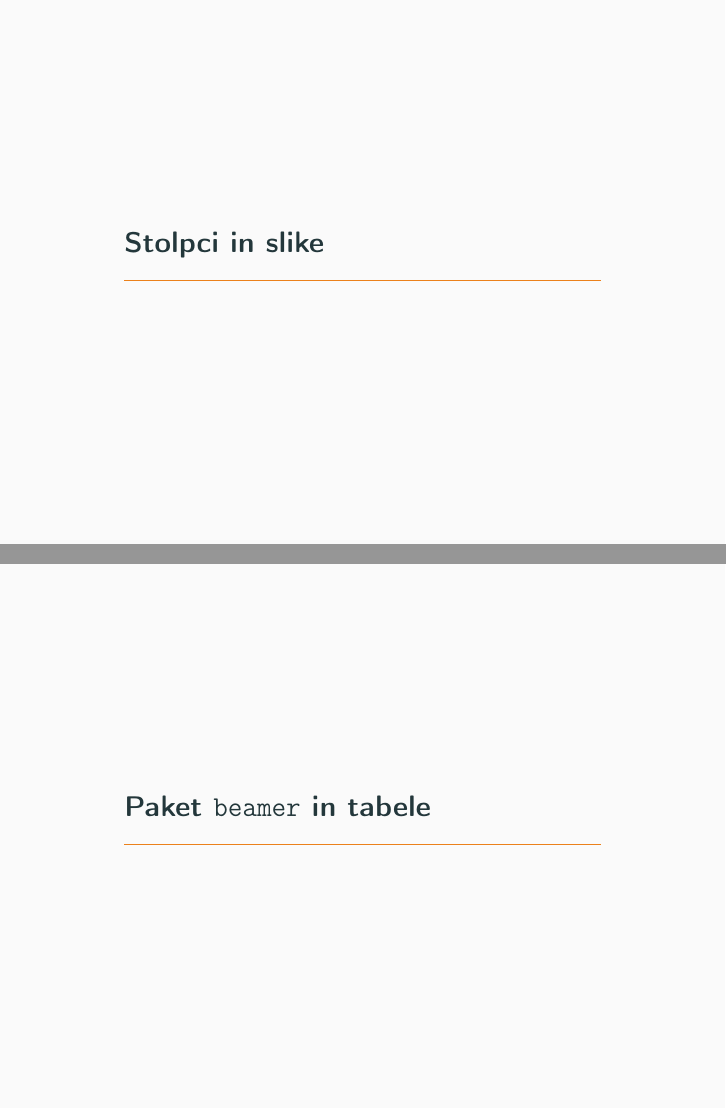
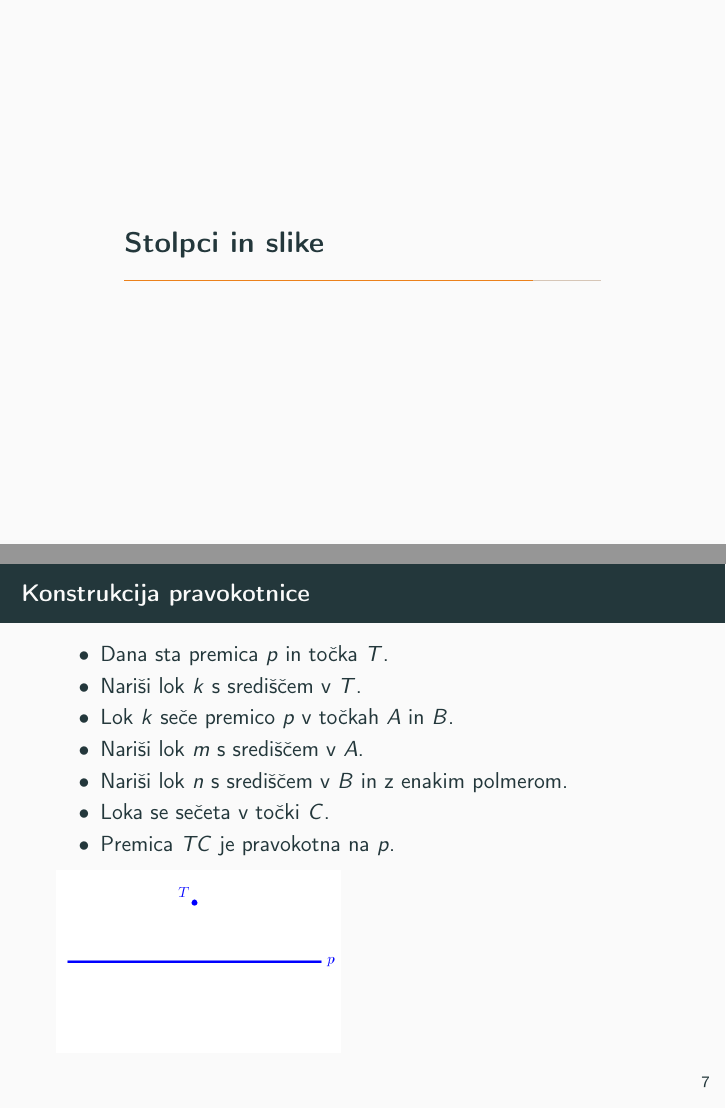
Before and after one commit to VidaCabello/rac-praktikum, LaTeX slides (08-prosojnice/prosojnice.tex, which reads 08-prosojnice/prosojnice/4-stolpci-slike.tex): pages 17 and 18 of 19 before the commit and pages 17 and 18 of 20 after it, joined at a grey line. Compiled offline with pdfLaTeX.

Commit message:
konec s 4.2. nalogo

```diff
--- a/08-prosojnice/prosojnice/4-stolpci-slike.tex
+++ b/08-prosojnice/prosojnice/4-stolpci-slike.tex
@@ -9,7 +9,8 @@
 		\item Premica \(TC\) je pravokotna na \(p\).
 	\end{itemize}
 
-	\includegraphics[width=50mm]{fig-1.png}%
+
+	\includegraphics[width=50mm]{slike/fig-1.png}%
 	% \includegraphics[width=50mm]{fig-2.png}%
 	% \includegraphics[width=50mm]{fig-3.png}%
 	% \includegraphics[width=50mm]{fig-4.png}%
```
Also changed, not shown: 08-prosojnice/prosojnice.tex (+1 -0 lines).
